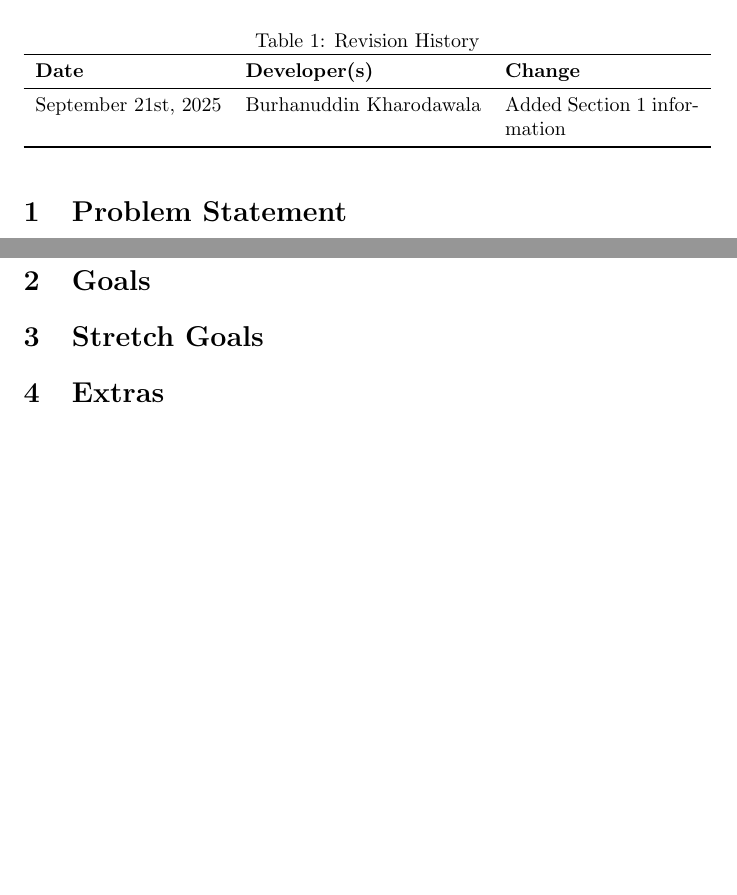
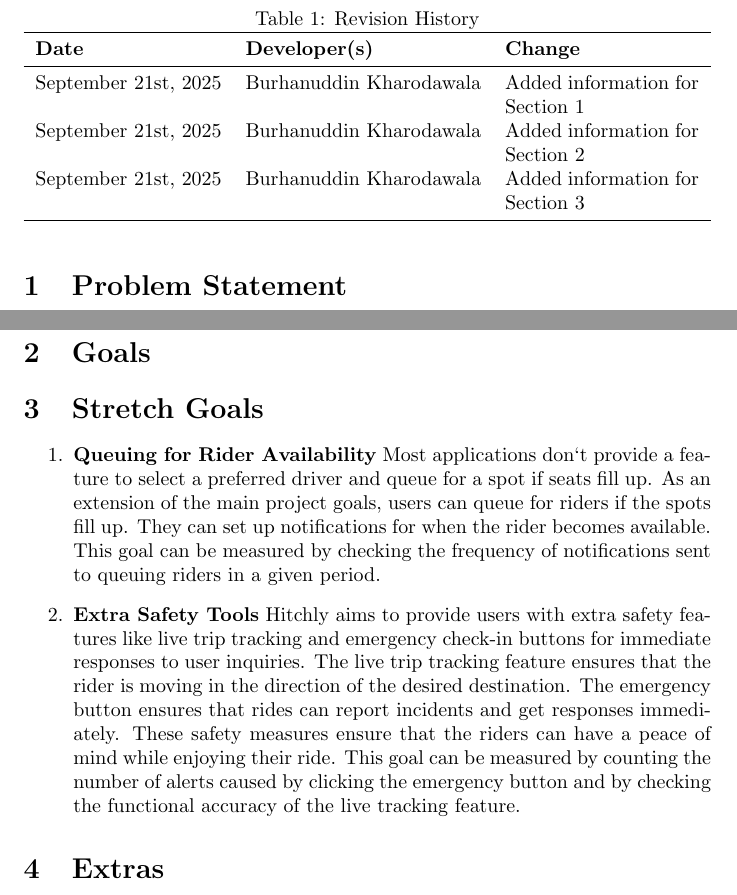
Before and after one commit to hitchly/hitchly, a LaTeX document (docs/ProblemStatementAndGoals/ProblemStatement.tex): two parts of pages 1 and 3 of 4, joined at a grey line, cut so that both start at the same text, the shorter picture padded with empty space. Compiled offline with pdfLaTeX.

Commit message:
Update Strech Goals #3

```diff
--- a/docs/ProblemStatementAndGoals/ProblemStatement.tex
+++ b/docs/ProblemStatementAndGoals/ProblemStatement.tex
@@ -23,7 +23,9 @@
 \toprule
 \textbf{Date} & \textbf{Developer(s)} & \textbf{Change}\\
 \midrule
-September 21st, 2025 & Burhanuddin Kharodawala & Added Section 1 information\\
+September 21st, 2025 & Burhanuddin Kharodawala & Added information for Section 1\\
+September 21st, 2025 & Burhanuddin Kharodawala & Added information for Section 2\\
+September 21st, 2025 & Burhanuddin Kharodawala & Added information for Section 3\\
 \bottomrule
 \end{tabularx}
 \end{table}
@@ -95,6 +97,12 @@ This application will be compatible on all mobile devices. It will also be suppo
 \section{Goals}
 
 \section{Stretch Goals}
+\begin{enumerate}
+\item \textbf{Queuing for Rider Availability}
+Most applications don`t provide a feature to select a preferred driver and queue for a spot if seats fill up. As an extension of the main project goals, users can queue for riders if the spots fill up. They can set up notifications for when the rider becomes available. This goal can be measured by checking the frequency of notifications sent to queuing riders in a given period.
+\item \textbf{Extra Safety Tools}
+Hitchly aims to provide users with extra safety features like live trip tracking and emergency check-in buttons for immediate responses to user inquiries. The live trip tracking feature ensures that the rider is moving in the direction of the desired destination. The emergency button ensures that rides can report incidents and get responses immediately. These safety measures ensure that the riders can have a peace of mind while enjoying their ride. This goal can be measured by counting the number of alerts caused by clicking the emergency button and by checking the functional accuracy of the live tracking feature.
+\end{enumerate}
 
 \section{Extras}
 
```
